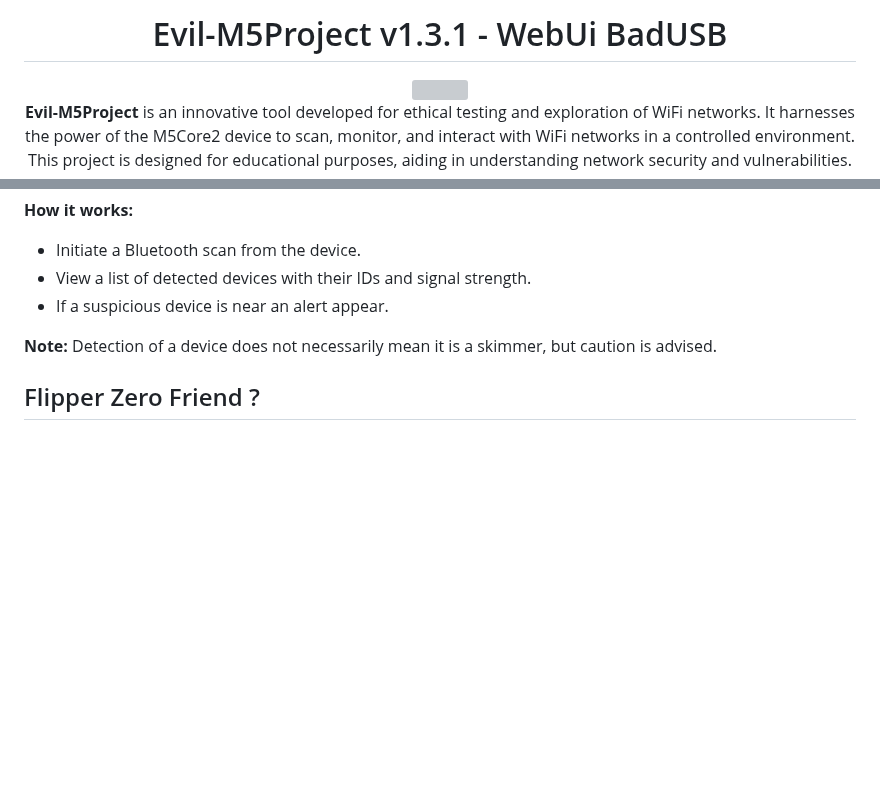
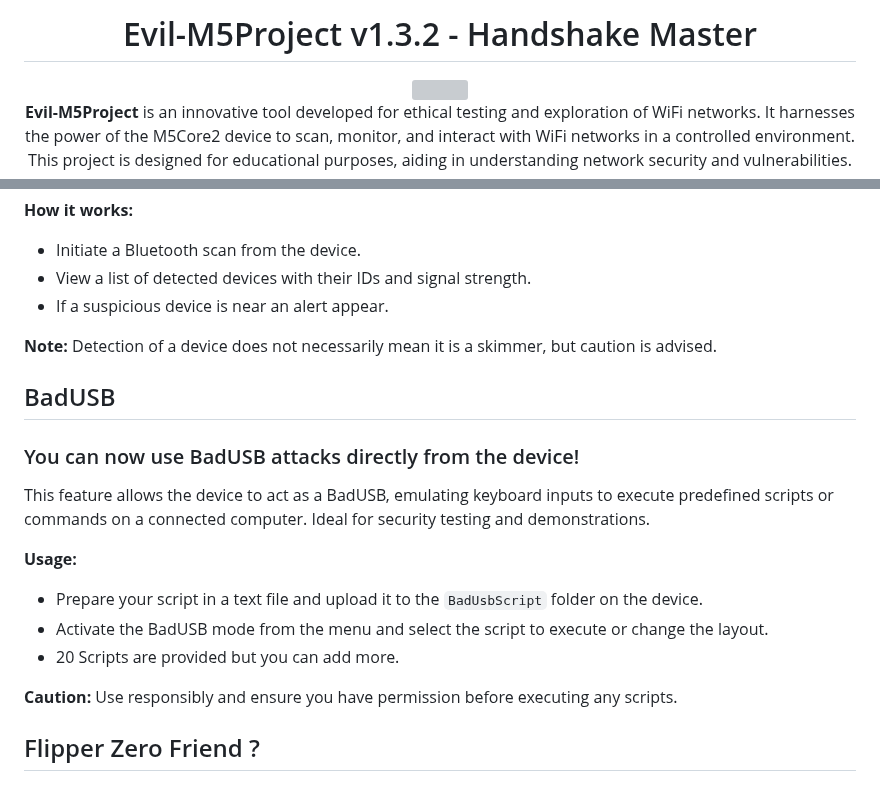
Before and after one commit to 7h30th3r0n3/Evil-M5Core2, a Markdown page: README.md, 2 parts joined by grey strips. Drawn GitHub-style; blank space fills up the shorter version; grey boxes are pictures that could not be loaded.

```diff
--- a/README.md
+++ b/README.md
@@ -1,6 +1,6 @@
 <div align="center">
 
-# Evil-M5Project v1.3.1 - WebUi BadUSB
+# Evil-M5Project v1.3.2 - Handshake Master
 
 <img src="https://github.com/7h30th3r0n3/Evil-M5Core2/blob/main/SD-Card-File/img/startup.jpg" width="300" />
 
@@ -658,6 +655,21 @@ The Skimmer Detector feature helps identify potential Bluetooth-based skimmers b
 - If a suspicious device is near an alert appear.
 
 **Note:** Detection of a device does not necessarily mean it is a skimmer, but caution is advised.
+
+
+## BadUSB
+### You can now use BadUSB attacks directly from the device!
+
+This feature allows the device to act as a BadUSB, emulating keyboard inputs to execute predefined scripts or commands on a connected computer. Ideal for security testing and demonstrations.
+
+**Usage:**
+- Prepare your script in a text file and upload it to the `BadUsbScript` folder on the device.
+- Activate the BadUSB mode from the menu and select the script to execute or change the layout.
+- 20 Scripts are provided but you can add more.
+
+**Caution:** Use responsibly and ensure you have permission before executing any scripts.
+
+
 
 
 ## Flipper Zero Friend ?
```
Also changed, not shown: other parts of README.md (+14 -17 lines).
